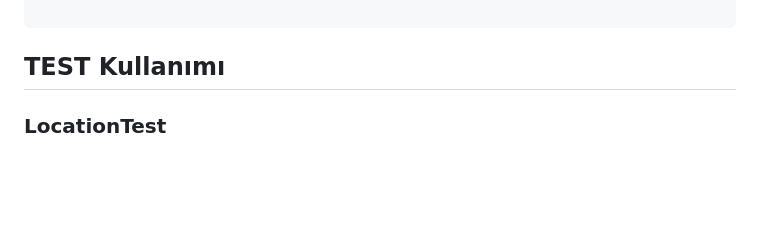
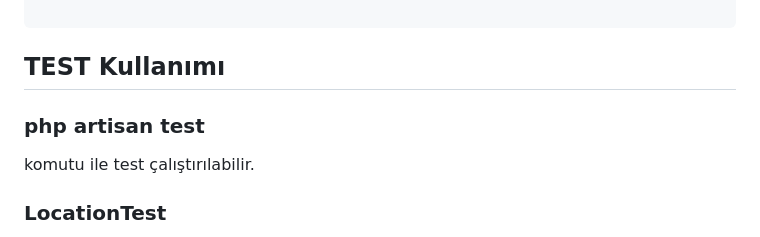
Before and after one commit to merveyldrm1999/location-api-with-laravel, a Markdown page: README.md, the part around the change printed below. GitHub-like rendering; blank space fills up the shorter version.

````diff
--- a/README.md
+++ b/README.md
@@ -245,6 +245,9 @@ Gönderilen lokasyon'a göre yine id de gönderilen sistemde kayıtlı olan loka
 ```
 ## TEST Kullanımı
 
+### php artisan test
+komutu ile test çalıştırılabilir.
+
 ### LocationTest
 
 **it creates a location:** Bu test, yeni bir lokasyonun başarıyla oluşturulmasını doğrular.
````
Also changed, not shown: other parts of README.md (+2 -1 lines).
